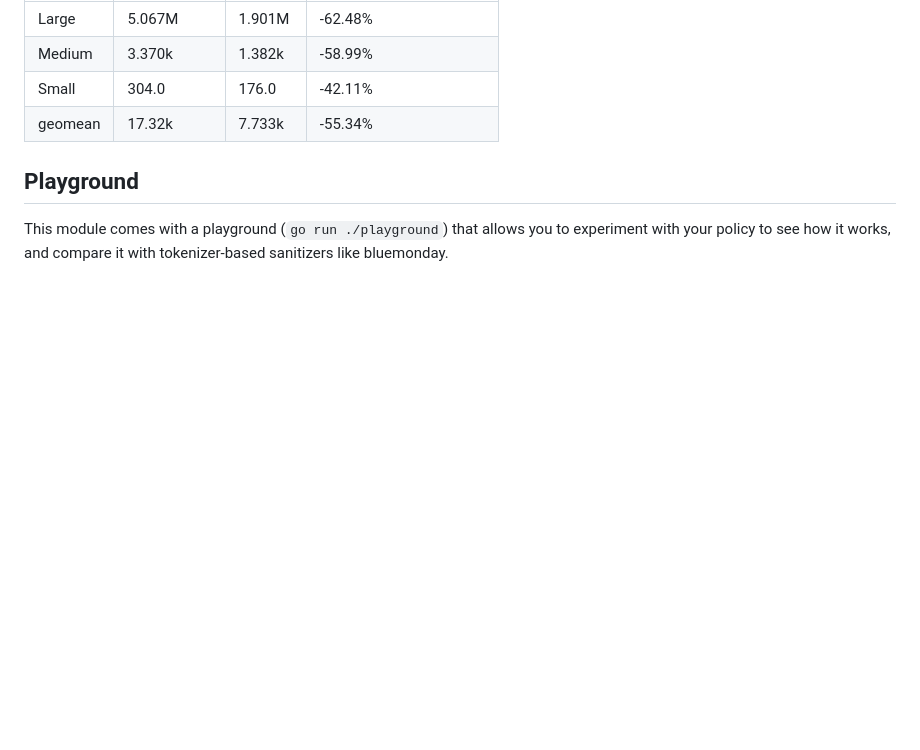
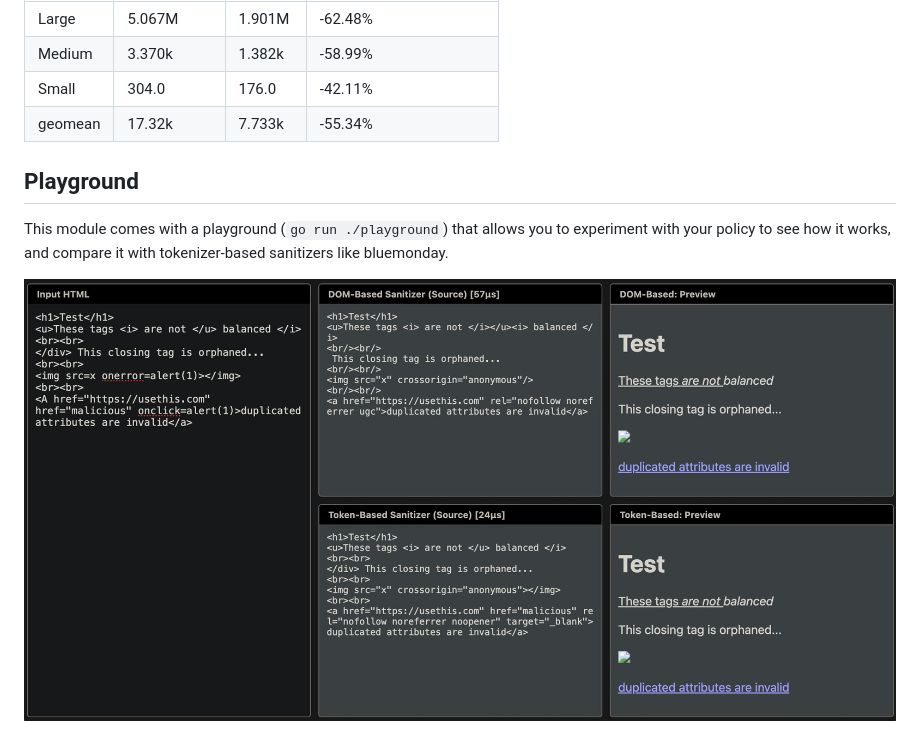
Before and after one commit to empijei/go-html-sanitizer, a Markdown page: README.md, the part around the change. GitHub-like rendering; pictures changed too: playground.jpg (added); blank space fills up the shorter version.

```diff
--- a/README.md
+++ b/README.md
@@ -271,3 +271,5 @@ Evaluated on a Apple M4 Pro CPU.
 This module comes with a playground (`go run ./playground`) that allows you to
 experiment with your policy to see how it works, and compare it with tokenizer-based
 sanitizers like bluemonday.
+
+![Screenshot of the playground showing a simple HTML payload](./playground.jpg)
```
Also changed, not shown: 1 other file.
